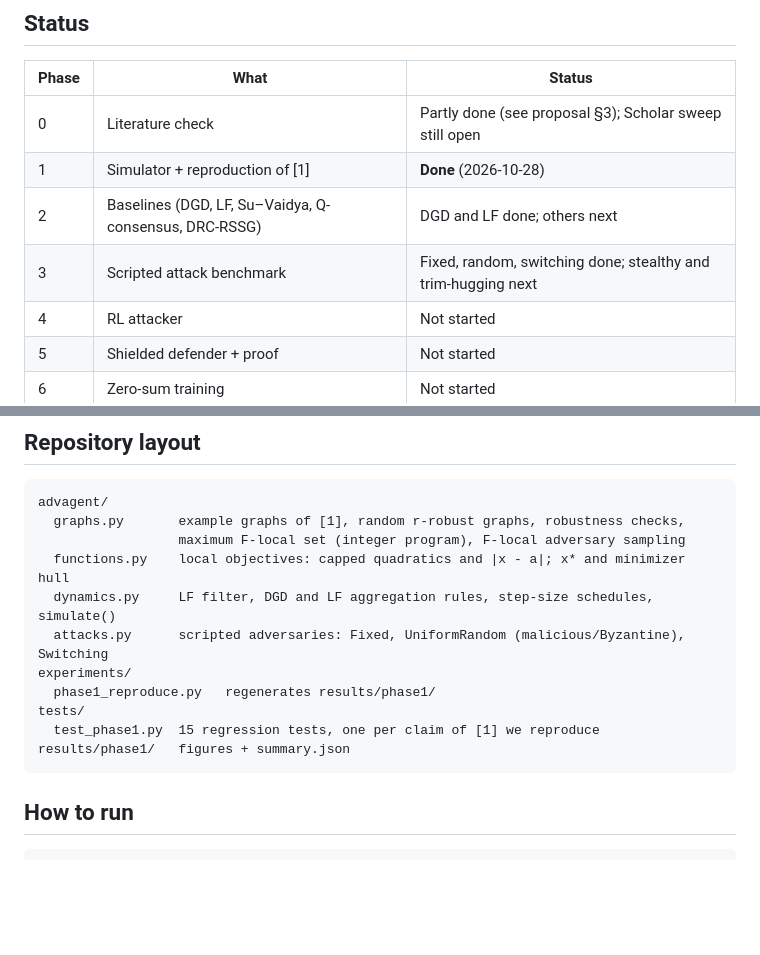
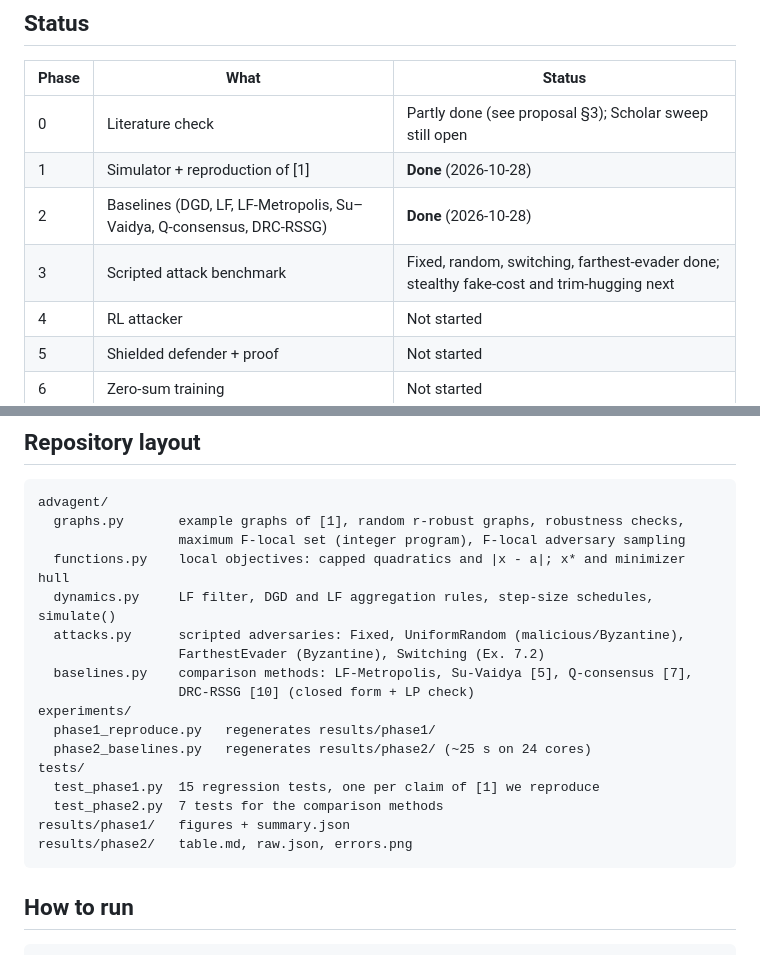
Before and after one commit to agniva22/Adv-Agent, a Markdown page: IMPLEMENTATION.md, 2 parts joined by grey strips. Drawn GitHub-style; blank space fills up the shorter version.

````diff
--- a/IMPLEMENTATION.md
+++ b/IMPLEMENTATION.md
@@ -8,8 +8,8 @@ Progress on the implementation and validation of the [research proposal](README.
 |---|---|---|
 | 0 | Literature check | Partly done (see proposal §3); Scholar sweep still open |
 | 1 | Simulator + reproduction of [1] | **Done** (2026-10-28) |
-| 2 | Baselines (DGD, LF, Su–Vaidya, Q-consensus, DRC-RSSG) | DGD and LF done; others next |
-| 3 | Scripted attack benchmark | Fixed, random, switching done; stealthy and trim-hugging next |
+| 2 | Baselines (DGD, LF, LF-Metropolis, Su–Vaidya, Q-consensus, DRC-RSSG) | **Done** (2026-10-28) |
+| 3 | Scripted attack benchmark | Fixed, random, switching, farthest-evader done; stealthy fake-cost and trim-hugging next |
 | 4 | RL attacker | Not started |
 | 5 | Shielded defender + proof | Not started |
 | 6 | Zero-sum training | Not started |
@@ -24,12 +24,18 @@ advagent/
                   maximum F-local set (integer program), F-local adversary sampling
   functions.py    local objectives: capped quadratics and |x - a|; x* and minimizer hull
   dynamics.py     LF filter, DGD and LF aggregation rules, step-size schedules, simulate()
-  attacks.py      scripted adversaries: Fixed, UniformRandom (malicious/Byzantine), Switching
+  attacks.py      scripted adversaries: Fixed, UniformRandom (malicious/Byzantine),
+                  FarthestEvader (Byzantine), Switching (Ex. 7.2)
+  baselines.py    comparison methods: LF-Metropolis, Su-Vaidya [5], Q-consensus [7],
+                  DRC-RSSG [10] (closed form + LP check)
 experiments/
   phase1_reproduce.py   regenerates results/phase1/
+  phase2_baselines.py   regenerates results/phase2/ (~25 s on 24 cores)
 tests/
   test_phase1.py  15 regression tests, one per claim of [1] we reproduce
+  test_phase2.py  7 tests for the comparison methods
 results/phase1/   figures + summary.json
+results/phase2/   table.md, raw.json, errors.png
 ```
 
 ## How to run
````
Also changed, not shown: other parts of IMPLEMENTATION.md (+44 -4 lines), results/phase2/table.md (added, +51 -0 lines), results/phase2/errors.png (added), 6 other files.
